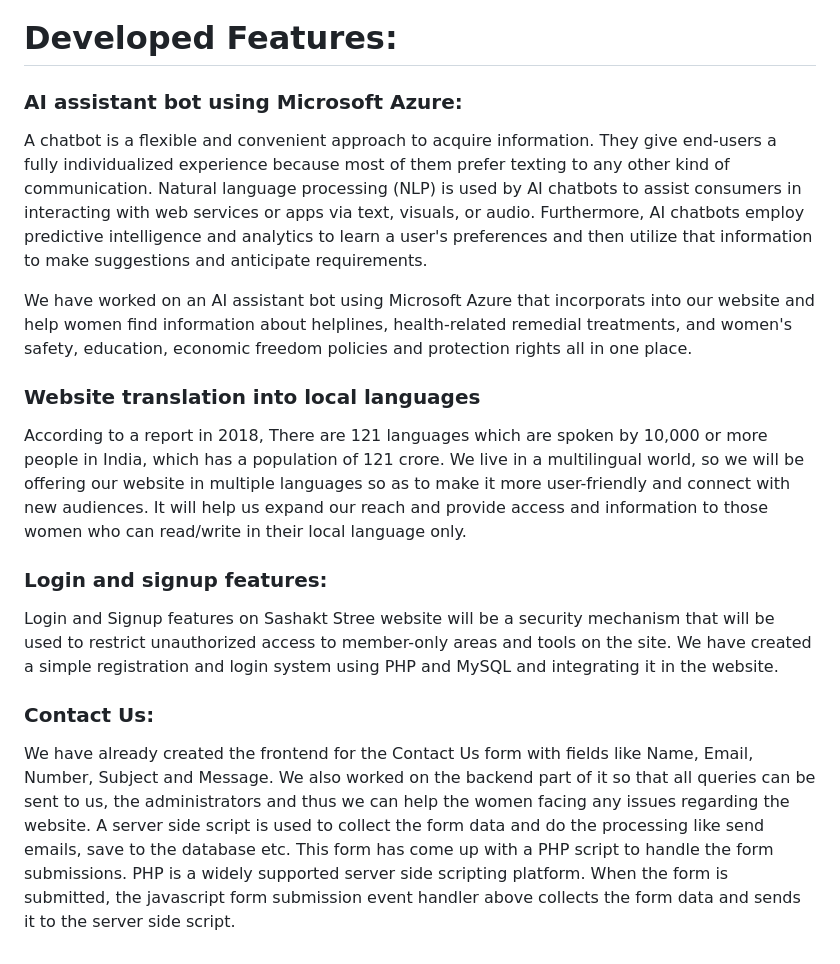
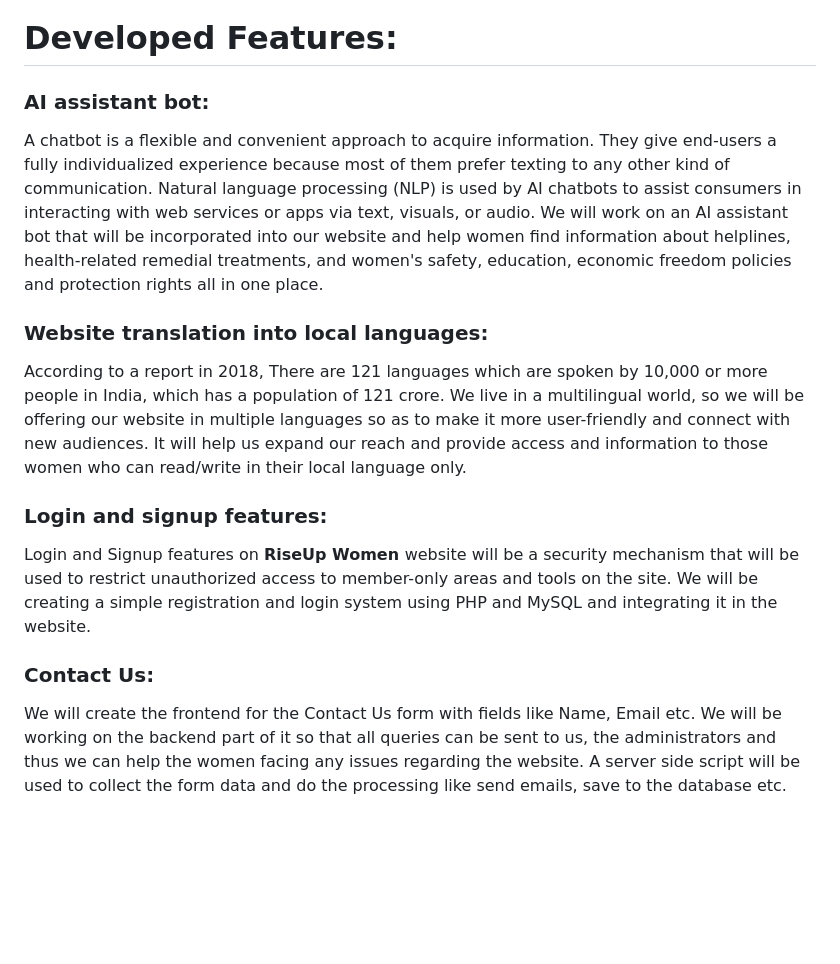
Before and after one commit to niraj-26/solution-challenge-2023, a Markdown page: README.md, the part around one of its changes. Drawn GitHub-style; blank space fills up the shorter version.

```diff
--- a/README.md
+++ b/README.md
@@ -52,22 +62,25 @@ We aim to reach each and every girl/woman of rural India to educate and empower
 
 # Developed Features:
 
-<h3>AI assistant bot using Microsoft Azure:</h3>
+<h3>AI assistant bot: </h3>
 
-A chatbot is a flexible and convenient approach to acquire information. They give end-users a fully individualized experience because most of them prefer texting to any other kind of communication. Natural language processing (NLP) is used by AI chatbots to assist consumers in interacting with web services or apps via text, visuals, or audio. Furthermore, AI chatbots employ predictive intelligence and analytics to learn a user's preferences and then utilize that information to make suggestions and anticipate requirements.
-
-We have worked on an AI assistant bot using Microsoft Azure that incorporats into our website and help women find information about helplines, health-related remedial treatments, and women's safety, education, economic freedom policies and protection rights all in one place.
+A chatbot is a flexible and convenient approach to acquire information. They give end-users a fully individualized experience because most of them prefer texting to any other kind of communication. Natural language processing (NLP) is used by AI chatbots to assist consumers in interacting with web services or apps via text, visuals, or audio.
+We will work on an AI assistant bot that will be incorporated into our website and help women find information about helplines, health-related remedial treatments, and women's safety, education, economic freedom policies and protection rights all in one place.
 
 
-<h3>Website translation into local languages</h3>
+
+
+<h3>Website translation into local languages: </h3>
 
 According to a report in 2018, There are 121 languages which are spoken by 10,000 or more people in India, which has a population of 121 crore. We live in a multilingual world, so we will be offering our website in multiple languages so as to make it more user-friendly and connect with new audiences. It will help us expand our reach and provide access and information to those women who can read/write in their local language only.
 
+
 <h3>Login and signup features:</h3>
 
-Login and Signup features on Sashakt Stree website will be a security mechanism that will be used to restrict unauthorized access to member-only areas and tools on the site. We have created a simple registration and login system using PHP and MySQL and integrating it in the website.
+Login and Signup features on <b> RiseUp Women </b> website will be a security mechanism that will be used to restrict unauthorized access to member-only areas and tools on the site. We will be creating a simple registration and login system using PHP and MySQL and integrating it in the website.
+
+
 
 <h3>Contact Us:</h3>
 
-We have already created the frontend for the Contact Us form with fields like Name, Email, Number, Subject and Message. We also worked on the backend part of it so that all queries can be sent to us, the administrators and thus we can help the women facing any issues regarding the website.
-A server side script is used to collect the form data and do the processing like send emails, save to the database etc. This form has come up with a PHP script to handle the form submissions. PHP is a widely supported server side scripting platform. When the form is submitted, the javascript form submission event handler above collects the form data and sends it to the server side script.
+We will create the frontend for the Contact Us form with fields like Name, Email etc. We will be working on the backend part of it so that all queries can be sent to us, the administrators and thus we can help the women facing any issues regarding the website. A server side script will be used to collect the form data and do the processing like send emails, save to the database etc.
```
Also changed, not shown: other parts of README.md (+10 -0 lines).
